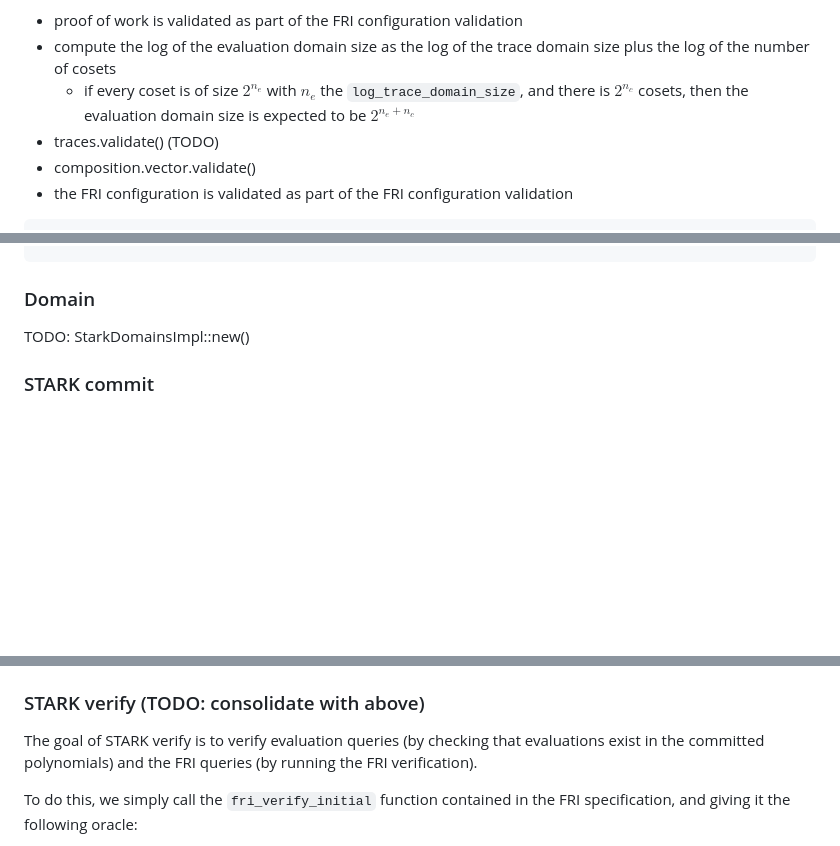
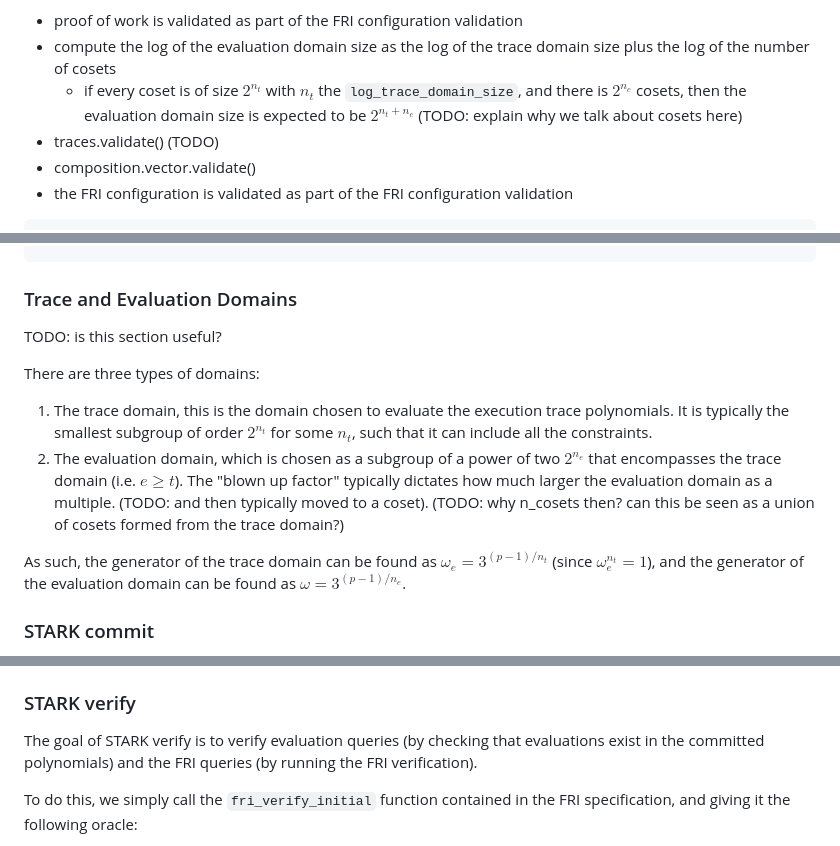
Before and after one commit to zksecurity/RFCs, a Markdown page: source/starknet/stark.md, 3 parts joined by grey strips. Rendered like a GitHub page; blank space fills up the shorter version.

````diff
--- a/source/starknet/stark.md
+++ b/source/starknet/stark.md
@@ -86,7 +86,7 @@ To validate:
 
 * proof of work is validated as part of the FRI configuration validation
 * compute the log of the evaluation domain size as the log of the trace domain size plus the log of the number of cosets
-  * if every coset is of size $2^{n_e}$ with $n_e$ the `log_trace_domain_size`, and there is $2^{n_c}$ cosets, then the evaluation domain size is expected to be $2^{n_e + n_c}$
+  * if every coset is of size $2^{n_t}$ with $n_t$ the `log_trace_domain_size`, and there is $2^{n_c}$ cosets, then the evaluation domain size is expected to be $2^{n_t + n_c}$ (TODO: explain why we talk about cosets here)
 * traces.validate() (TODO)
 * composition.vector.validate()
 * the FRI configuration is validated as part of the FRI configuration validation
@@ -132,9 +132,17 @@ struct StarkUnsentCommitment {
 }
 ```
 
-### Domain
+### Trace and Evaluation Domains
 
-TODO: StarkDomainsImpl::new()
+TODO: is this section useful?
+
+There are three types of domains:
+
+1. The trace domain, this is the domain chosen to evaluate the execution trace polynomials. It is typically the smallest subgroup of order $2^{n_t}$ for some $n_t$, such that it can include all the constraints.
+2. The evaluation domain, which is chosen as a subgroup of a power of two $2^{n_e}$ that encompasses the trace domain (i.e. $e \geq t$). The "blown up factor" typically dictates how much larger the evaluation domain as a multiple.
+(TODO: and then typically moved to a coset). (TODO: why n_cosets then? can this be seen as a union of cosets formed from the trace domain?)
+
+As such, the generator of the trace domain can be found as $\omega_e =3^{(p-1)/n_t}$ (since $\omega_{e}^{n_t} = 1$), and the generator of the evaluation domain can be found as $\omega = 3^{(p-1)/n_e}$.
 
 ### STARK commit
 
@@ -151,7 +159,7 @@ The goal of the STARK commit is to process all of the commitments produced by th
 9. Sample the oods_alpha challenge with the channel.
 10. Call `fri_commit`
 
-### STARK verify (TODO: consolidate with above)
+### STARK verify
 
 The goal of STARK verify is to verify evaluation queries (by checking that evaluations exist in the committed polynomials) and the FRI queries (by running the FRI verification).
 
````
Also changed, not shown: source/starknet/polynomial_commitment.md (+23 -5 lines), img/starknet/fri/tree_height.png (added), img/starknet/fri/tree_indexing.png (added).
